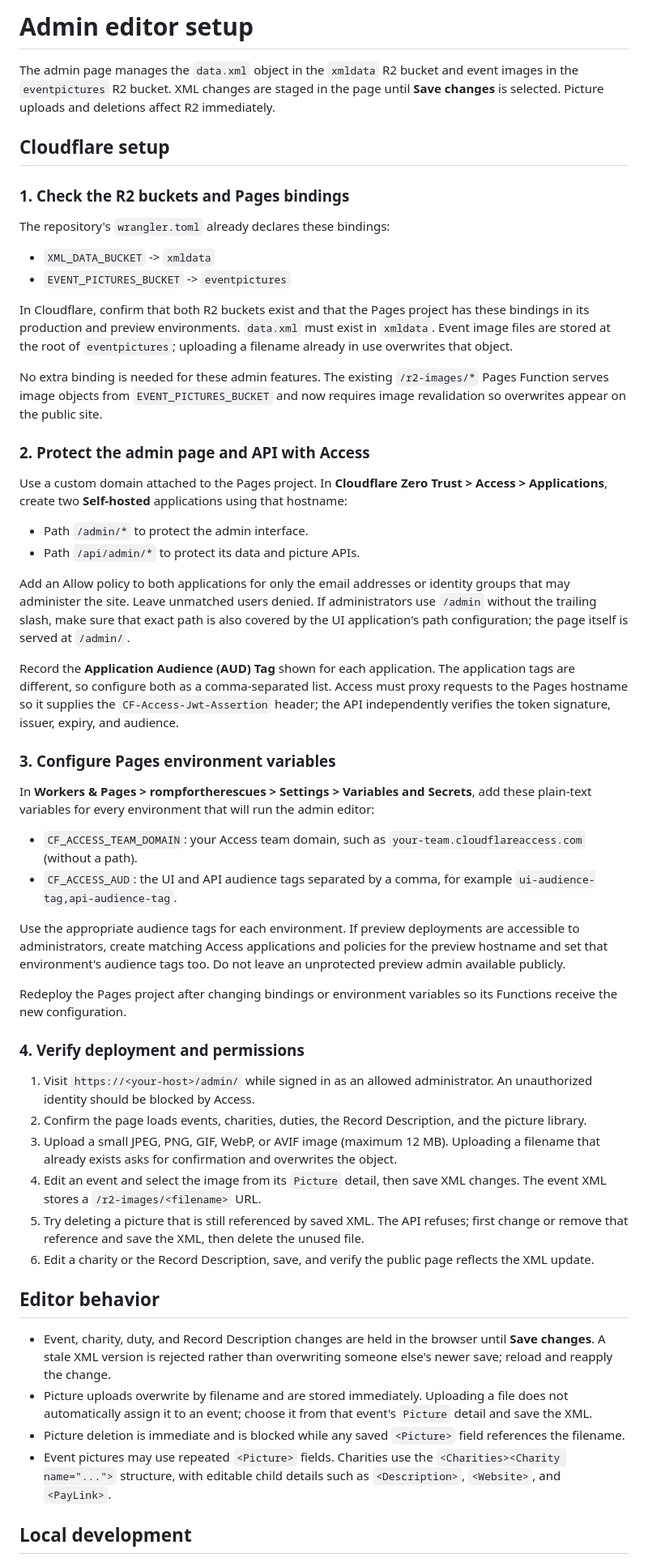
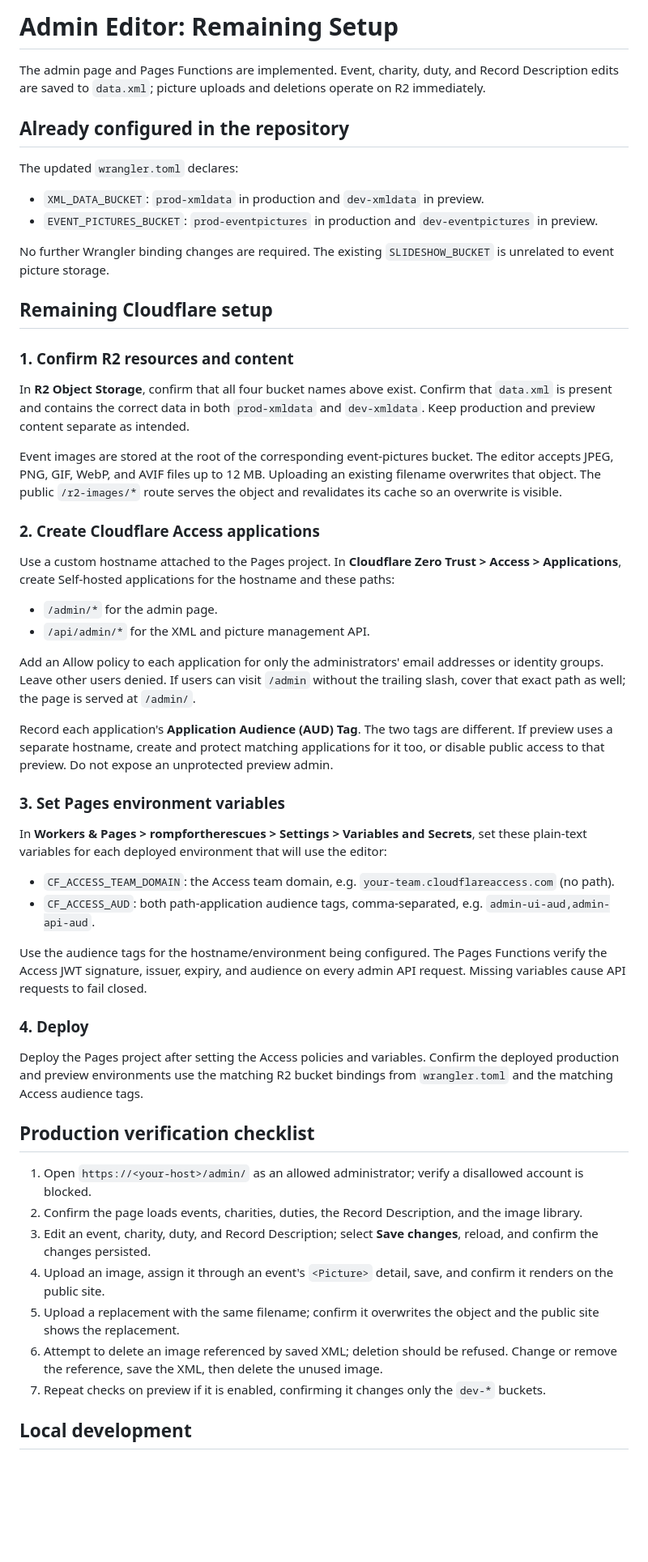
Before and after one commit to rompfortherescues/rompfortherescues, a Markdown page: public/admin/README.md, the part around one of its changes. Shown at 81% size. Rendered like a GitHub page; blank space fills up the shorter version.

```diff
--- a/public/admin/README.md
+++ b/public/admin/README.md
@@ -1,57 +1,57 @@
-# Admin editor setup
+# Admin Editor: Remaining Setup
 
-The admin page manages the `data.xml` object in the `xmldata` R2 bucket and event images in the `eventpictures` R2 bucket. XML changes are staged in the page until **Save changes** is selected. Picture uploads and deletions affect R2 immediately.
+The admin page and Pages Functions are implemented. Event, charity, duty, and Record Description edits are saved to `data.xml`; picture uploads and deletions operate on R2 immediately.
 
-## Cloudflare setup
+## Already configured in the repository
 
-### 1. Check the R2 buckets and Pages bindings
+The updated `wrangler.toml` declares:
 
-The repository's `wrangler.toml` already declares these bindings:
+- `XML_DATA_BUCKET`: `prod-xmldata` in production and `dev-xmldata` in preview.
+- `EVENT_PICTURES_BUCKET`: `prod-eventpictures` in production and `dev-eventpictures` in preview.
 
-- `XML_DATA_BUCKET` -> `xmldata`
-- `EVENT_PICTURES_BUCKET` -> `eventpictures`
+No further Wrangler binding changes are required. The existing `SLIDESHOW_BUCKET` is unrelated to event picture storage.
 
-In Cloudflare, confirm that both R2 buckets exist and that the Pages project has these bindings in its production and preview environments. `data.xml` must exist in `xmldata`. Event image files are stored at the root of `eventpictures`; uploading a filename already in use overwrites that object.
+## Remaining Cloudflare setup
 
-No extra binding is needed for these admin features. The existing `/r2-images/*` Pages Function serves image objects from `EVENT_PICTURES_BUCKET` and now requires image revalidation so overwrites appear on the public site.
+### 1. Confirm R2 resources and content
 
-### 2. Protect the admin page and API with Access
+In **R2 Object Storage**, confirm that all four bucket names above exist. Confirm that `data.xml` is present and contains the correct data in both `prod-xmldata` and `dev-xmldata`. Keep production and preview content separate as intended.
 
-Use a custom domain attached to the Pages project. In **Cloudflare Zero Trust > Access > Applications**, create two **Self-hosted** applications using that hostname:
+Event images are stored at the root of the corresponding event-pictures bucket. The editor accepts JPEG, PNG, GIF, WebP, and AVIF files up to 12 MB. Uploading an existing filename overwrites that object. The public `/r2-images/*` route serves the object and revalidates its cache so an overwrite is visible.
 
-- Path `/admin/*` to protect the admin interface.
-- Path `/api/admin/*` to protect its data and picture APIs.
+### 2. Create Cloudflare Access applications
 
-Add an Allow policy to both applications for only the email addresses or identity groups that may administer the site. Leave unmatched users denied. If administrators use `/admin` without the trailing slash, make sure that exact path is also covered by the UI application's path configuration; the page itself is served at `/admin/`.
+Use a custom hostname attached to the Pages project. In **Cloudflare Zero Trust > Access > Applications**, create Self-hosted applications for the hostname and these paths:
 
-Record the **Application Audience (AUD) Tag** shown for each application. The application tags are different, so configure both as a comma-separated list. Access must proxy requests to the Pages hostname so it supplies the `CF-Access-Jwt-Assertion` header; the API independently verifies the token signature, issuer, expiry, and audience.
+- `/admin/*` for the admin page.
+- `/api/admin/*` for the XML and picture management API.
 
-### 3. Configure Pages environment variables
+Add an Allow policy to each application for only the administrators' email addresses or identity groups. Leave other users denied. If users can visit `/admin` without the trailing slash, cover that exact path as well; the page is served at `/admin/`.
 
-In **Workers & Pages > rompfortherescues > Settings > Variables and Secrets**, add these plain-text variables for every environment that will run the admin editor:
+Record each application's **Application Audience (AUD) Tag**. The two tags are different. If preview uses a separate hostname, create and protect matching applications for it too, or disable public access to that preview. Do not expose an unprotected preview admin.
 
-- `CF_ACCESS_TEAM_DOMAIN`: your Access team domain, such as `your-team.cloudflareaccess.com` (without a path).
-- `CF_ACCESS_AUD`: the UI and API audience tags separated by a comma, for example `ui-audience-tag,api-audience-tag`.
+### 3. Set Pages environment variables
 
-Use the appropriate audience tags for each environment. If preview deployments are accessible to administrators, create matching Access applications and policies for the preview hostname and set that environment's audience tags too. Do not leave an unprotected preview admin available publicly.
+In **Workers & Pages > rompfortherescues > Settings > Variables and Secrets**, set these plain-text variables for each deployed environment that will use the editor:
 
-Redeploy the Pages project after changing bindings or environment variables so its Functions receive the new configuration.
+- `CF_ACCESS_TEAM_DOMAIN`: the Access team domain, e.g. `your-team.cloudflareaccess.com` (no path).
+- `CF_ACCESS_AUD`: both path-application audience tags, comma-separated, e.g. `admin-ui-aud,admin-api-aud`.
 
-### 4. Verify deployment and permissions
+Use the audience tags for the hostname/environment being configured. The Pages Functions verify the Access JWT signature, issuer, expiry, and audience on every admin API request. Missing variables cause API requests to fail closed.
 
-1. Visit `https://<your-host>/admin/` while signed in as an allowed administrator. An unauthorized identity should be blocked by Access.
-2. Confirm the page loads events, charities, duties, the Record Description, and the picture library.
-3. Upload a small JPEG, PNG, GIF, WebP, or AVIF image (maximum 12 MB). Uploading a filename that already exists asks for confirmation and overwrites the object.
-4. Edit an event and select the image from its `Picture` detail, then save XML changes. The event XML stores a `/r2-images/<filename>` URL.
-5. Try deleting a picture that is still referenced by saved XML. The API refuses; first change or remove that reference and save the XML, then delete the unused file.
-6. Edit a charity or the Record Description, save, and verify the public page reflects the XML update.
+### 4. Deploy
 
-## Editor behavior
+Deploy the Pages project after setting the Access policies and variables. Confirm the deployed production and preview environments use the matching R2 bucket bindings from `wrangler.toml` and the matching Access audience tags.
 
-- Event, charity, duty, and Record Description changes are held in the browser until **Save changes**. A stale XML version is rejected rather than overwriting someone else's newer save; reload and reapply the change.
-- Picture uploads overwrite by filename and are stored immediately. Uploading a file does not automatically assign it to an event; choose it from that event's `Picture` detail and save the XML.
-- Picture deletion is immediate and is blocked while any saved `<Picture>` field references the filename.
-- Event pictures may use repeated `<Picture>` fields. Charities use the `<Charities><Charity name="...">` structure, with editable child details such as `<Description>`, `<Website>`, and `<PayLink>`.
+## Production verification checklist
+
+1. Open `https://<your-host>/admin/` as an allowed administrator; verify a disallowed account is blocked.
+2. Confirm the page loads events, charities, duties, the Record Description, and the image library.
+3. Edit an event, charity, duty, and Record Description; select **Save changes**, reload, and confirm the changes persisted.
+4. Upload an image, assign it through an event's `<Picture>` detail, save, and confirm it renders on the public site.
+5. Upload a replacement with the same filename; confirm it overwrites the object and the public site shows the replacement.
+6. Attempt to delete an image referenced by saved XML; deletion should be refused. Change or remove the reference, save the XML, then delete the unused image.
+7. Repeat checks on preview if it is enabled, confirming it changes only the `dev-*` buckets.
 
 ## Local development
 
```
Also changed, not shown: other parts of public/admin/README.md (+8 -1 lines).
